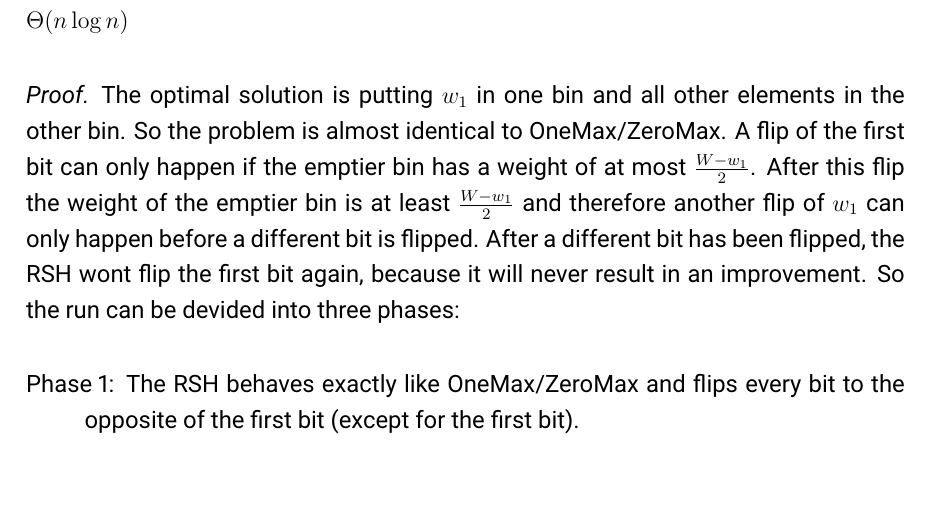
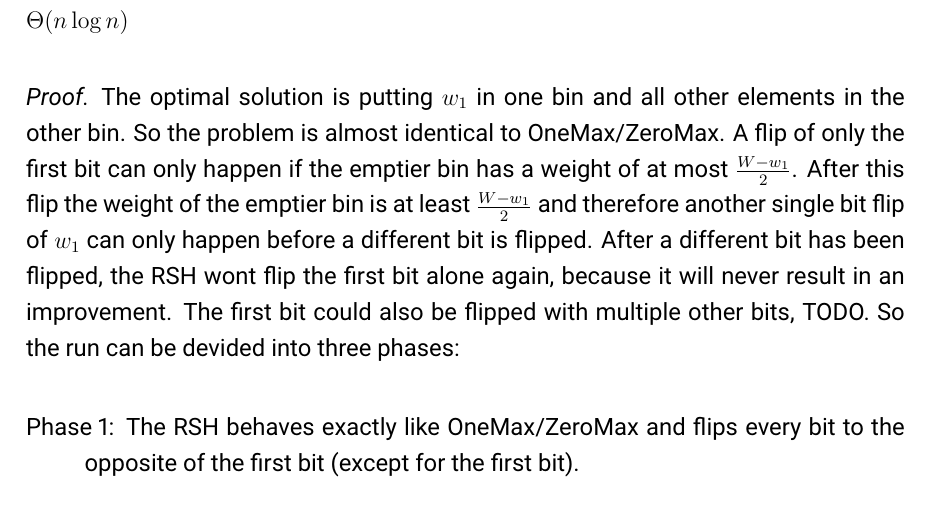
Before and after one commit to Err404NameNotFound/PartitionSolvingWithEAs, a LaTeX document (BachelorarbeitTex/Hausarbeit.tex, which reads BachelorarbeitTex/chapters/Chapter2.tex): part of page 4 of 6, cut so that both start at the same text, the shorter picture padded with empty space. Compiled offline with pdfLaTeX.

Commit message:
noticed a flaw in the proof

```diff
--- a/BachelorarbeitTex/chapters/Chapter2.tex
+++ b/BachelorarbeitTex/chapters/Chapter2.tex
@@ -3,7 +3,7 @@
 If $w_1 \ge W/2$  then the RSH reaches the optimal value in expected time $\Theta(n\log{}n)$
 \end{lemma}
 \begin{proof}
-The optimal solution is putting $w_1$ in one bin and all other elements in the other bin. So the problem is almost identical to OneMax/ZeroMax. A flip of the first bit can only happen if the emptier bin has a weight of at most $\frac {W-w_1}{2}$. After this flip the weight of the emptier bin is at least $\frac {W-w_1}{2}$ and therefore another flip of $w_1$ can only happen before a different bit is flipped. After a different bit has been flipped, the RSH wont flip the first bit again, because it will never result in an improvement. So the run can be devided into three phases:
+The optimal solution is putting $w_1$ in one bin and all other elements in the other bin. So the problem is almost identical to OneMax/ZeroMax. A flip of only the first bit can only happen if the emptier bin has a weight of at most $\frac {W-w_1}{2}$. After this flip the weight of the emptier bin is at least $\frac {W-w_1}{2}$ and therefore another single bit flip of $w_1$ can only happen before a different bit is flipped. After a different bit has been flipped, the RSH wont flip the first bit alone again, because it will never result in an improvement. The first bit could also be flipped with multiple other bits, TODO. So the run can be devided into three phases:
 \begin{itemize}
     \item[Phase 1:] The RSH behaves exactly like OneMax/ZeroMax and flips every bit to the opposite of the first bit (except for the first bit).
     \item[Phase 2:] The RSH flips only the first bit or bits that do not result in an improvement.
```
Also changed, not shown: BachelorarbeitTex/Hausarbeit.pdf, 3 other files.
